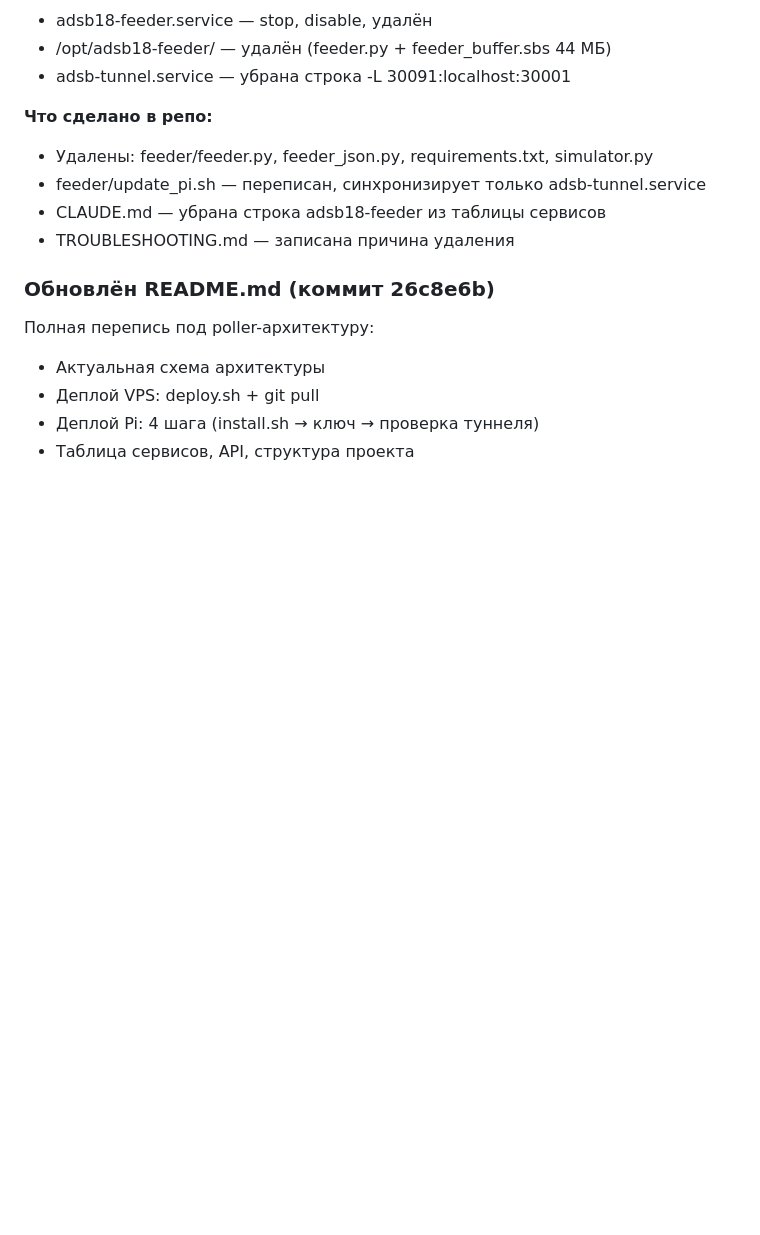
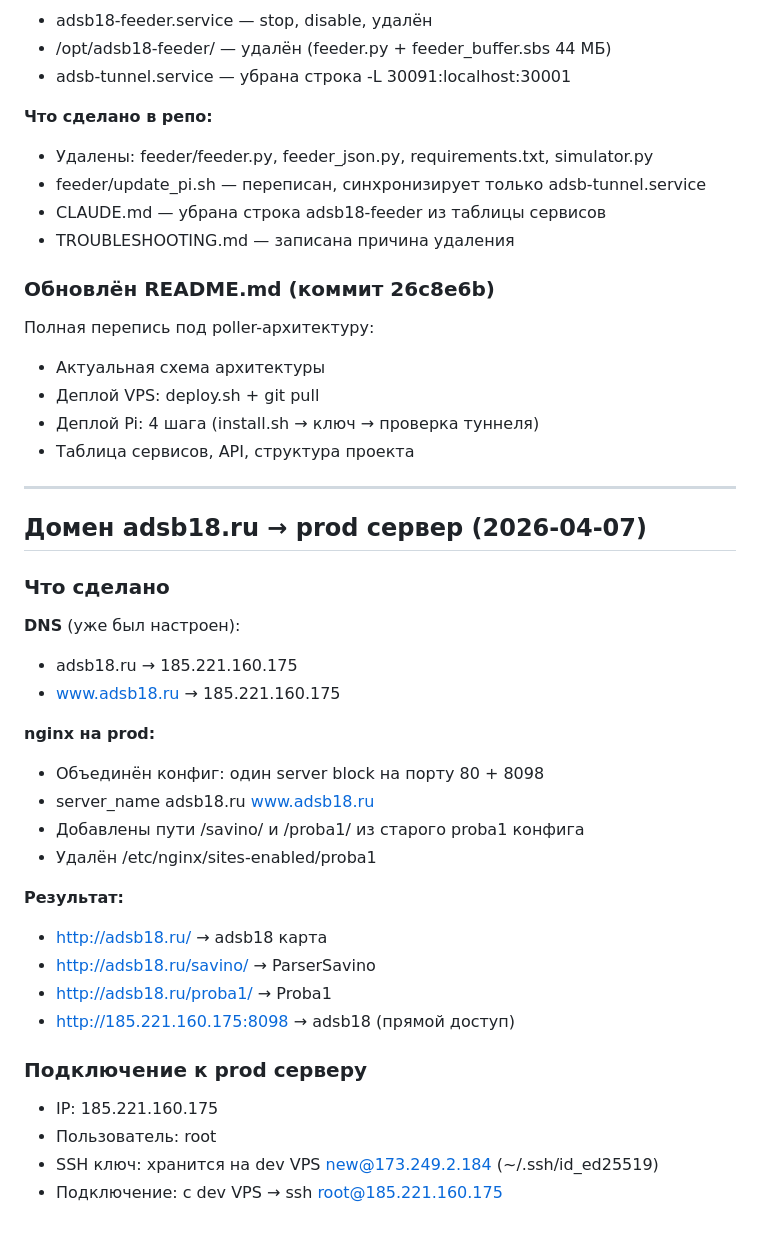
Before and after one commit to gaveron18/adsb18, a Markdown page: docs/session_2026-04-07.md, the part around the change. Rendered like a GitHub page; blank space fills up the shorter version.

Commit message:
docs: домен adsb18.ru → prod, nginx объединён (adsb18 + savino + proba1)

```diff
--- a/docs/session_2026-04-07.md
+++ b/docs/session_2026-04-07.md
@@ -210,3 +210,31 @@ pi_active проверял max(ts) FROM positions < 5 мин.
 - Деплой VPS: deploy.sh + git pull
 - Деплой Pi: 4 шага (install.sh → ключ → проверка туннеля)
 - Таблица сервисов, API, структура проекта
+
+---
+
+## Домен adsb18.ru → prod сервер (2026-04-07)
+
+### Что сделано
+
+**DNS** (уже был настроен):
+- adsb18.ru → 185.221.160.175
+- www.adsb18.ru → 185.221.160.175
+
+**nginx на prod:**
+- Объединён конфиг: один server block на порту 80 + 8098
+- server_name adsb18.ru www.adsb18.ru
+- Добавлены пути /savino/ и /proba1/ из старого proba1 конфига
+- Удалён /etc/nginx/sites-enabled/proba1
+
+**Результат:**
+- http://adsb18.ru/ → adsb18 карта
+- http://adsb18.ru/savino/ → ParserSavino
+- http://adsb18.ru/proba1/ → Proba1
+- http://185.221.160.175:8098 → adsb18 (прямой доступ)
+
+### Подключение к prod серверу
+- IP: 185.221.160.175
+- Пользователь: root
+- SSH ключ: хранится на dev VPS new@173.249.2.184 (~/.ssh/id_ed25519)
+- Подключение: с dev VPS → ssh root@185.221.160.175
```
